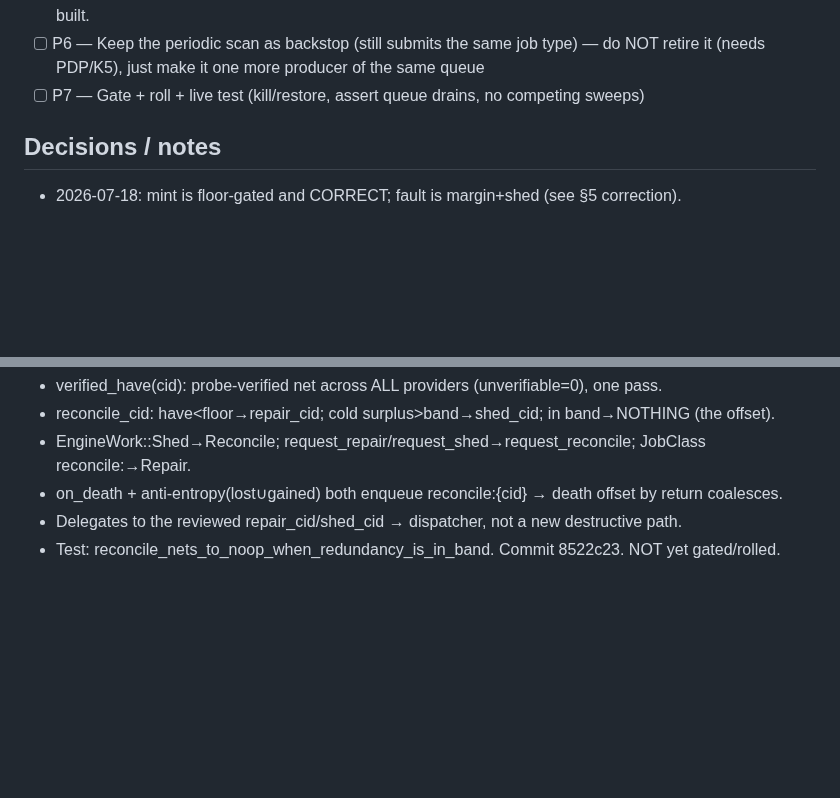
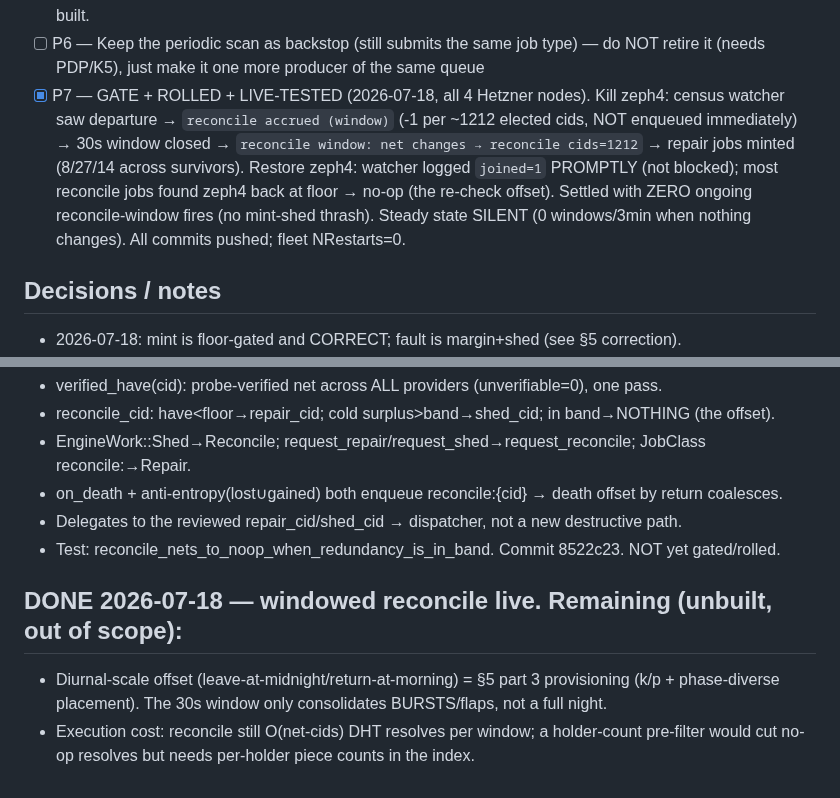
Before and after one commit to craft-ec/zephcraft, a Markdown page: .claude/durability-repair-jobs-progress.md, 2 parts joined by grey strips. Rendered like a GitHub page; blank space fills up the shorter version.

Commit message:
chore: tracker — windowed reconcile gated, rolled, live-tested (P7 done)

```diff
--- a/.claude/durability-repair-jobs-progress.md
+++ b/.claude/durability-repair-jobs-progress.md
@@ -50,7 +50,13 @@ fleet to tune).
       mixed fleet. NOT built.
 - [ ] P6 — Keep the periodic scan as backstop (still submits the same job type) — do NOT retire
       it (needs PDP/K5), just make it one more producer of the same queue
-- [ ] P7 — Gate + roll + live test (kill/restore, assert queue drains, no competing sweeps)
+- [x] P7 — GATE + ROLLED + LIVE-TESTED (2026-07-18, all 4 Hetzner nodes). Kill zeph4: census
+      watcher saw departure → `reconcile accrued (window)` (-1 per ~1212 elected cids, NOT enqueued
+      immediately) → 30s window closed → `reconcile window: net changes → reconcile cids=1212` →
+      repair jobs minted (8/27/14 across survivors). Restore zeph4: watcher logged `joined=1`
+      PROMPTLY (not blocked); most reconcile jobs found zeph4 back at floor → no-op (the re-check
+      offset). Settled with ZERO ongoing reconcile-window fires (no mint-shed thrash). Steady state
+      SILENT (0 windows/3min when nothing changes). All commits pushed; fleet NRestarts=0.
 
 ## Decisions / notes
 - 2026-07-18: mint is floor-gated and CORRECT; fault is margin+shed (see §5 correction).
@@ -69,3 +75,10 @@ NOT coalesce (per-cid-per-provider). Fixed: ONE reconcile:{cid} key for both dir
 - on_death + anti-entropy(lost∪gained) both enqueue reconcile:{cid} → death offset by return coalesces.
 - Delegates to the reviewed repair_cid/shed_cid → dispatcher, not a new destructive path.
 - Test: reconcile_nets_to_noop_when_redundancy_is_in_band. Commit 8522c23. NOT yet gated/rolled.
+
+
+## DONE 2026-07-18 — windowed reconcile live. Remaining (unbuilt, out of scope):
+- Diurnal-scale offset (leave-at-midnight/return-at-morning) = §5 part 3 provisioning (k/p +
+  phase-diverse placement). The 30s window only consolidates BURSTS/flaps, not a full night.
+- Execution cost: reconcile still O(net-cids) DHT resolves per window; a holder-count pre-filter
+  would cut no-op resolves but needs per-holder piece counts in the index.
```
